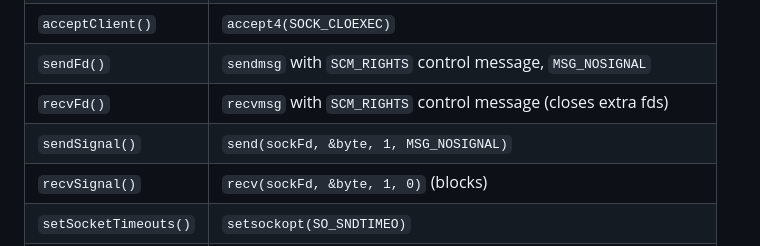
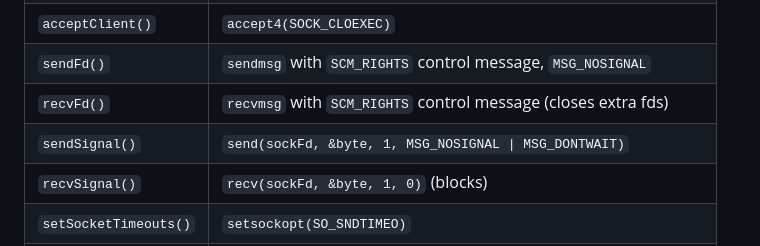
Before and after one commit to Mrunmoy/aether, a Markdown page: doc/ms-ipc-lld.md, the part around the change. Drawn GitHub-style.

Commit message:
Fix LLD doc: sendSignal uses MSG_DONTWAIT

```diff
--- a/doc/ms-ipc-lld.md
+++ b/doc/ms-ipc-lld.md
@@ -544,7 +544,7 @@ defaults. Move-assignment calls `close()` on the destination first.
 | `acceptClient()` | `accept4(SOCK_CLOEXEC)` |
 | `sendFd()` | `sendmsg` with `SCM_RIGHTS` control message, `MSG_NOSIGNAL` |
 | `recvFd()` | `recvmsg` with `SCM_RIGHTS` control message (closes extra fds) |
-| `sendSignal()` | `send(sockFd, &byte, 1, MSG_NOSIGNAL)` |
+| `sendSignal()` | `send(sockFd, &byte, 1, MSG_NOSIGNAL \| MSG_DONTWAIT)` |
 | `recvSignal()` | `recv(sockFd, &byte, 1, 0)` (blocks) |
 | `setSocketTimeouts()` | `setsockopt(SO_SNDTIMEO)` |
 | `shmCreate()` | `memfd_create("ipc_shm", MFD_CLOEXEC)`, `ftruncate` |
```
